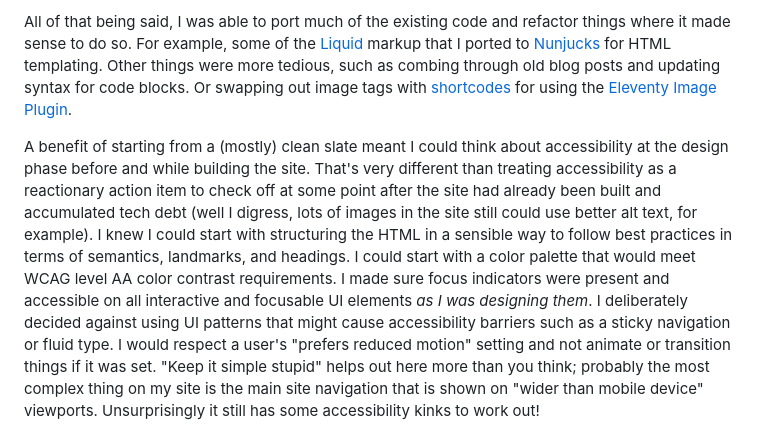
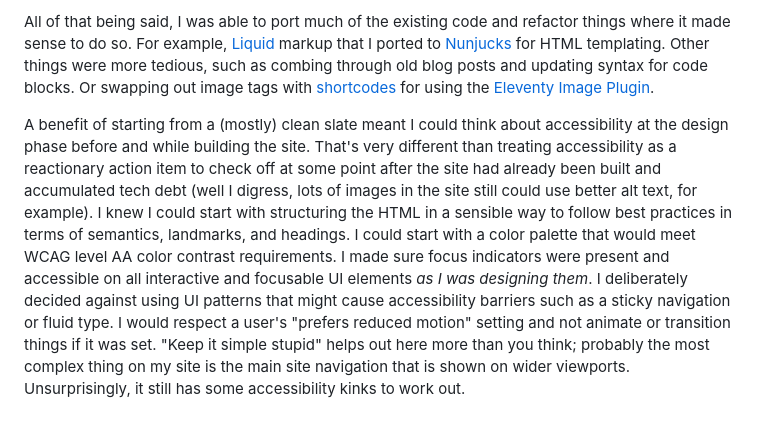
Before and after one commit to clhenrick/clhenrick.io, a Markdown page: content/blog/2024-07-14-eleventy-migration-and-redesign.md, the part around the change printed below. Drawn GitHub-style.

```diff
--- a/content/blog/2024-07-14-eleventy-migration-and-redesign.md
+++ b/content/blog/2024-07-14-eleventy-migration-and-redesign.md
@@ -30,5 +31,5 @@ Those are some examples of where I felt I could trim down the site, to make it m
 
-All of that being said, I was able to port much of the existing code and refactor things where it made sense to do so. For example, some of the [Liquid](https://shopify.github.io/liquid/) markup that I ported to [Nunjucks](https://mozilla.github.io/nunjucks/) for HTML templating. Other things were more tedious, such as combing through old blog posts and updating syntax for code blocks. Or swapping out image tags with [shortcodes](https://www.11ty.dev/docs/shortcodes/) for using the [Eleventy Image Plugin](https://www.11ty.dev/docs/plugins/image/).
+All of that being said, I was able to port much of the existing code and refactor things where it made sense to do so. For example, [Liquid](https://shopify.github.io/liquid/) markup that I ported to [Nunjucks](https://mozilla.github.io/nunjucks/) for HTML templating. Other things were more tedious, such as combing through old blog posts and updating syntax for code blocks. Or swapping out image tags with [shortcodes](https://www.11ty.dev/docs/shortcodes/) for using the [Eleventy Image Plugin](https://www.11ty.dev/docs/plugins/image/).
 
-A benefit of starting from a (mostly) clean slate meant I could think about accessibility at the design phase before and while building the site. That's very different than treating accessibility as a reactionary action item to check off at some point after the site had already been built and accumulated tech debt (well I digress, lots of images in the site still could use better alt text, for example). I knew I could start with structuring the HTML in a sensible way to follow best practices in terms of semantics, landmarks, and headings. I could start with a color palette that would meet WCAG level AA color contrast requirements. I made sure focus indicators were present and accessible on all interactive and focusable UI elements _as I was designing them_. I deliberately decided against using UI patterns that might cause accessibility barriers such as a sticky navigation or fluid type. I would respect a user's "prefers reduced motion" setting and not animate or transition things if it was set. "Keep it simple stupid" helps out here more than you think; probably the most complex thing on my site is the main site navigation that is shown on "wider than mobile device" viewports. Unsurprisingly it still has some accessibility kinks to work out!
+A benefit of starting from a (mostly) clean slate meant I could think about accessibility at the design phase before and while building the site. That's very different than treating accessibility as a reactionary action item to check off at some point after the site had already been built and accumulated tech debt (well I digress, lots of images in the site still could use better alt text, for example). I knew I could start with structuring the HTML in a sensible way to follow best practices in terms of semantics, landmarks, and headings. I could start with a color palette that would meet WCAG level AA color contrast requirements. I made sure focus indicators were present and accessible on all interactive and focusable UI elements _as I was designing them_. I deliberately decided against using UI patterns that might cause accessibility barriers such as a sticky navigation or fluid type. I would respect a user's "prefers reduced motion" setting and not animate or transition things if it was set. "Keep it simple stupid" helps out here more than you think; probably the most complex thing on my site is the main site navigation that is shown on wider viewports. Unsurprisingly, it still has some accessibility kinks to work out.
 
```
Also changed, not shown: other parts of content/blog/2024-07-14-eleventy-migration-and-redesign.md (+11 -10 lines).
